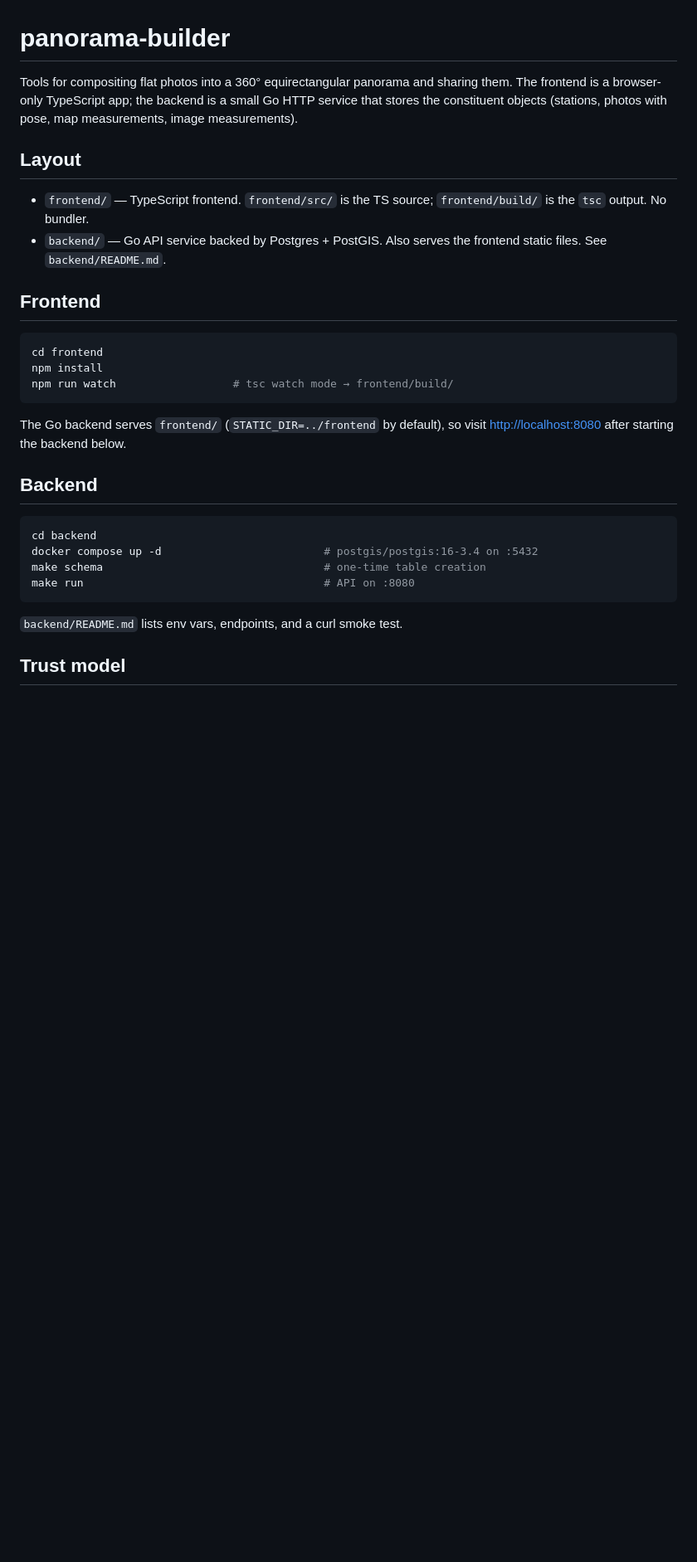
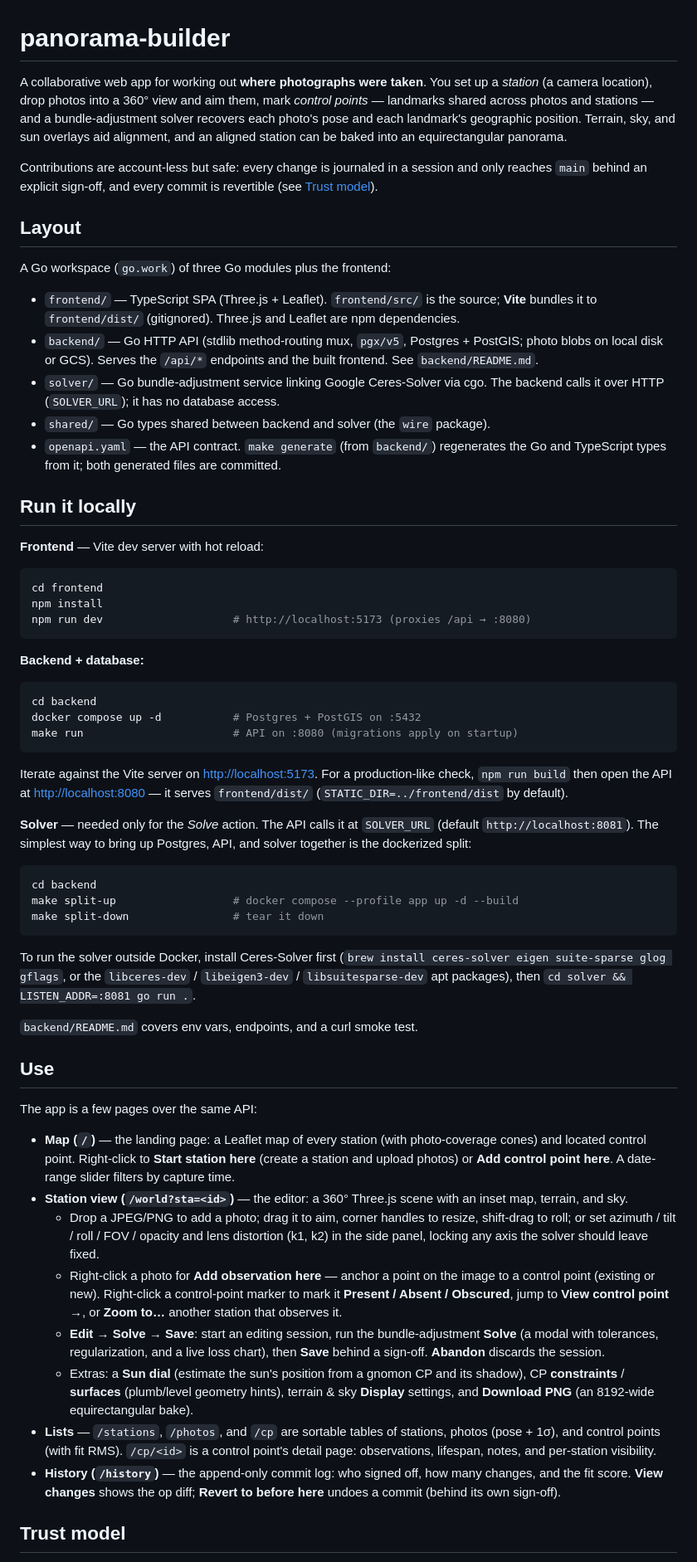
Before and after one commit to bmander/panorama-builder, a Markdown page: README.md, the part around one of its changes. Shown at 83% size. Rendered like a GitHub page; blank space fills up the shorter version.

Commit message:
Rewrite root README to match the current codebase
The root README had drifted badly. Rewrites it against the actual code:

- Layout now reflects the Go-workspace split (frontend, backend, solver,
  shared) plus openapi.yaml, instead of just frontend/backend.
- Run instructions use Vite (npm run dev on :5173, build → frontend/dist/),
  docker compose + make run with auto-applied migrations, and a solver
  subsection (SOLVER_URL, make split-up, Ceres deps). Drops the stale
  "No bundler", npm run watch, frontend/build, STATIC_DIR=../frontend, and
  make schema.
- Use section rewritten around the real pages/routes from router.go
  (/, /world?sta=, /cp, /cp/<id>, /stations, /photos, /history) and the
  current Edit→Solve→Save session flow. Drops the gone Map/360 tabs,
  JSON-bundle Save/Load/Clear, and IndexedDB.
- Stack: Vite bundling with Three/Leaflet as npm deps (no importmap/unpkg);
  solver over HTTP via shared/wire.
- Commands updated for the root Makefile coordinator and real make/npm
  targets; new Deploy section (prod branch → Cloud Run).

Co-Authored-By: Claude Opus 4.7 (1M context) <noreply@anthropic.com>

````diff
--- a/README.md
+++ b/README.md
@@ -1,32 +1,63 @@
 # panorama-builder
 
-Tools for compositing flat photos into a 360° equirectangular panorama and sharing them. The frontend is a browser-only TypeScript app; the backend is a small Go HTTP service that stores the constituent objects (stations, photos with pose, map measurements, image measurements).
+A collaborative web app for working out **where photographs were taken**. You set up a *station* (a camera location), drop photos into a 360° view and aim them, mark *control points* — landmarks shared across photos and stations — and a bundle-adjustment solver recovers each photo's pose and each landmark's geographic position. Terrain, sky, and sun overlays aid alignment, and an aligned station can be baked into an equirectangular panorama.
+
+Contributions are account-less but safe: every change is journaled in a session and only reaches `main` behind an explicit sign-off, and every commit is revertible (see [Trust model](#trust-model)).
 
 ## Layout
 
-- `frontend/` — TypeScript frontend. `frontend/src/` is the TS source; `frontend/build/` is the `tsc` output. No bundler.
-- `backend/` — Go API service backed by Postgres + PostGIS. Also serves the frontend static files. See `backend/README.md`.
+A Go workspace (`go.work`) of three Go modules plus the frontend:
 
-## Frontend
+- `frontend/` — TypeScript SPA (Three.js + Leaflet). `frontend/src/` is the source; **Vite** bundles it to `frontend/dist/` (gitignored). Three.js and Leaflet are npm dependencies.
+- `backend/` — Go HTTP API (stdlib method-routing mux, `pgx/v5`, Postgres + PostGIS; photo blobs on local disk or GCS). Serves the `/api/*` endpoints and the built frontend. See `backend/README.md`.
+- `solver/` — Go bundle-adjustment service linking Google Ceres-Solver via cgo. The backend calls it over HTTP (`SOLVER_URL`); it has no database access.
+- `shared/` — Go types shared between backend and solver (the `wire` package).
+- `openapi.yaml` — the API contract. `make generate` (from `backend/`) regenerates the Go and TypeScript types from it; both generated files are committed.
+
+## Run it locally
+
+**Frontend** — Vite dev server with hot reload:
 
 ```sh
 cd frontend
 npm install
-npm run watch                  # tsc watch mode → frontend/build/
+npm run dev                    # http://localhost:5173 (proxies /api → :8080)
 ```
 
-The Go backend serves `frontend/` (`STATIC_DIR=../frontend` by default), so visit <http://localhost:8080> after starting the backend below.
-
-## Backend
+**Backend + database:**
 
 ```sh
 cd backend
-docker compose up -d                         # postgis/postgis:16-3.4 on :5432
-make schema                                  # one-time table creation
-make run                                     # API on :8080
+docker compose up -d           # Postgres + PostGIS on :5432
+make run                       # API on :8080 (migrations apply on startup)
 ```
 
-`backend/README.md` lists env vars, endpoints, and a curl smoke test.
+Iterate against the Vite server on <http://localhost:5173>. For a production-like check, `npm run build` then open the API at <http://localhost:8080> — it serves `frontend/dist/` (`STATIC_DIR=../frontend/dist` by default).
+
+**Solver** — needed only for the *Solve* action. The API calls it at `SOLVER_URL` (default `http://localhost:8081`). The simplest way to bring up Postgres, API, and solver together is the dockerized split:
+
+```sh
+cd backend
+make split-up                  # docker compose --profile app up -d --build
+make split-down                # tear it down
+```
+
+To run the solver outside Docker, install Ceres-Solver first (`brew install ceres-solver eigen suite-sparse glog gflags`, or the `libceres-dev` / `libeigen3-dev` / `libsuitesparse-dev` apt packages), then `cd solver && LISTEN_ADDR=:8081 go run .`.
+
+`backend/README.md` covers env vars, endpoints, and a curl smoke test.
+
+## Use
+
+The app is a few pages over the same API:
+
+- **Map (`/`)** — the landing page: a Leaflet map of every station (with photo-coverage cones) and located control point. Right-click to **Start station here** (create a station and upload photos) or **Add control point here**. A date-range slider filters by capture time.
+- **Station view (`/world?sta=<id>`)** — the editor: a 360° Three.js scene with an inset map, terrain, and sky.
+  - Drop a JPEG/PNG to add a photo; drag it to aim, corner handles to resize, shift-drag to roll; or set azimuth / tilt / roll / FOV / opacity and lens distortion (k1, k2) in the side panel, locking any axis the solver should leave fixed.
+  - Right-click a photo for **Add observation here** — anchor a point on the image to a control point (existing or new). Right-click a control-point marker to mark it **Present / Absent / Obscured**, jump to **View control point →**, or **Zoom to…** another station that observes it.
+  - **Edit → Solve → Save**: start an editing session, run the bundle-adjustment **Solve** (a modal with tolerances, regularization, and a live loss chart), then **Save** behind a sign-off. **Abandon** discards the session.
+  - Extras: a **Sun dial** (estimate the sun's position from a gnomon CP and its shadow), CP **constraints** / **surfaces** (plumb/level geometry hints), terrain & sky **Display** settings, and **Download PNG** (an 8192-wide equirectangular bake).
+- **Lists** — `/stations`, `/photos`, and `/cp` are sortable tables of stations, photos (pose + 1σ), and control points (with fit RMS). `/cp/<id>` is a control point's detail page: observations, lifespan, notes, and per-station visibility.
+- **History (`/history`)** — the append-only commit log: who signed off, how many changes, and the fit score. **View changes** shows the op diff; **Revert to before here** undoes a commit (behind its own sign-off).
 
 ## Trust model
 
````
Also changed, not shown: other parts of README.md (+12 -12 lines).
